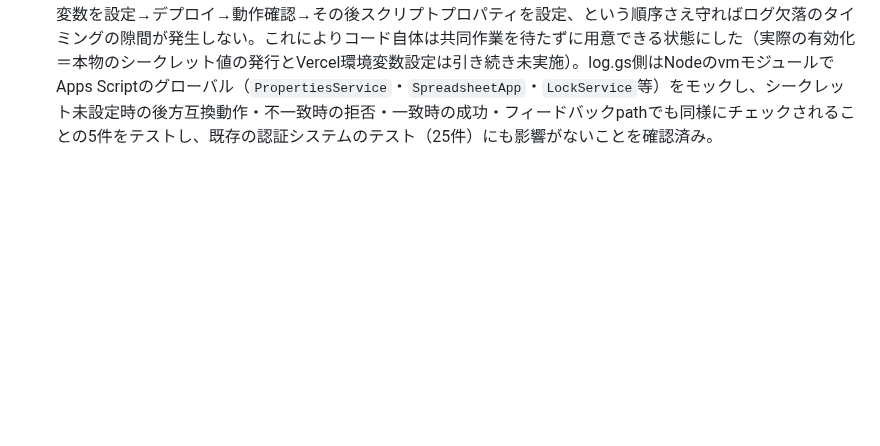
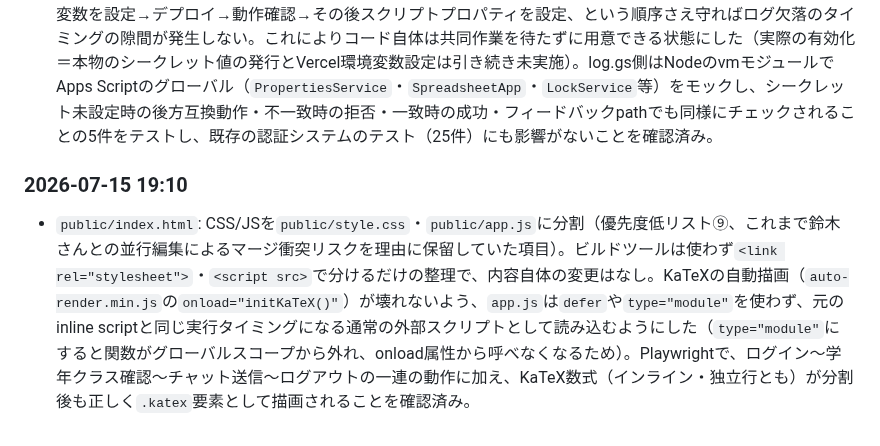
Before and after one commit to shodai840/juku-ai-chat, a Markdown page: model_notes.md, the part around the change. Rendered like a GitHub page; blank space fills up the shorter version.

Commit message:
model_notes.mdにindex.html分割の変更履歴を追記

```diff
--- a/model_notes.md
+++ b/model_notes.md
@@ -250,3 +250,6 @@ APIキーなどの秘密情報は **Vercelの環境変数** に入れる（コ
 
 ### 2026-07-15 18:45
 - `log.gs` / `api/chat.js` / `api/feedback.js`: 以前「鈴木さんとタイミング調整してから着手する」として保留していた項目のうち、`log.gs`の共有シークレット認証（改善案.md項目4）を、後方互換な形で準備した。当初の懸念は「Vercel側は自動デプロイだがApps Script側は手動再デプロイが必要で、反映タイミングがズレるとログが欠落する」という点だったが、シークレットの実値をコードに直接書かず`PropertiesService`（スクリプトプロパティ）から読む設計にしたことで、①チェックロジック自体（`log.gs`側）は今回のうちにコードとして用意し将来いつでも1回だけ手動デプロイしておける（スクリプトプロパティが未設定の間は全リクエストを許可する後方互換動作なので、今すぐ反映しても現状と変わらず安全）、②実際にシークレットを「必須」にする有効化操作は、スクリプトプロパティの値をセットするだけで再デプロイ不要・即時反映されるため、Vercel環境変数を設定→デプロイ→動作確認→その後スクリプトプロパティを設定、という順序さえ守ればログ欠落のタイミングの隙間が発生しない。これによりコード自体は共同作業を待たずに用意できる状態にした（実際の有効化＝本物のシークレット値の発行とVercel環境変数設定は引き続き未実施）。log.gs側はNodeのvmモジュールでApps Scriptのグローバル（`PropertiesService`・`SpreadsheetApp`・`LockService`等）をモックし、シークレット未設定時の後方互換動作・不一致時の拒否・一致時の成功・フィードバックpathでも同様にチェックされることの5件をテストし、既存の認証システムのテスト（25件）にも影響がないことを確認済み。
+
+### 2026-07-15 19:10
+- `public/index.html`: CSS/JSを`public/style.css`・`public/app.js`に分割（優先度低リスト⑨、これまで鈴木さんとの並行編集によるマージ衝突リスクを理由に保留していた項目）。ビルドツールは使わず`<link rel="stylesheet">`・`<script src>`で分けるだけの整理で、内容自体の変更はなし。KaTeXの自動描画（`auto-render.min.js`の`onload="initKaTeX()"`）が壊れないよう、`app.js`は`defer`や`type="module"`を使わず、元のinline scriptと同じ実行タイミングになる通常の外部スクリプトとして読み込むようにした（`type="module"`にすると関数がグローバルスコープから外れ、onload属性から呼べなくなるため）。Playwrightで、ログイン〜学年クラス確認〜チャット送信〜ログアウトの一連の動作に加え、KaTeX数式（インライン・独立行とも）が分割後も正しく`.katex`要素として描画されることを確認済み。
```
